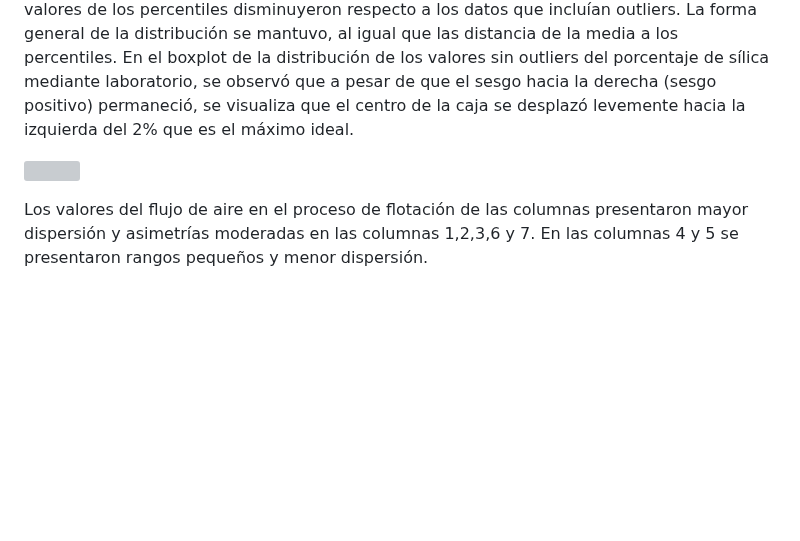
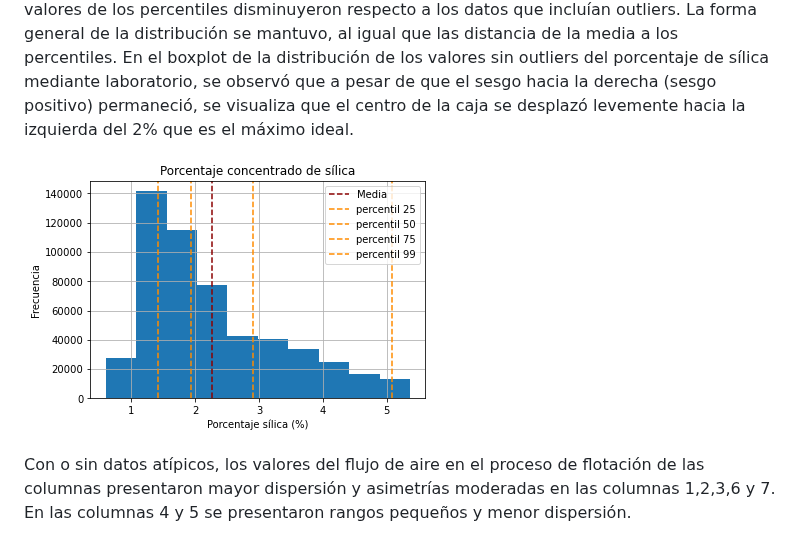
Before and after one commit to UrsulaMoya/mi-primer-repositorio-academico-minero, a Markdown page: README.md, the part around the change. Drawn GitHub-style; blank space fills up the shorter version; grey boxes are pictures that could not be loaded.

```diff
--- a/README.md
+++ b/README.md
@@ -43,9 +43,9 @@ con Notebook de Jupyter.
 
 En el histograma  de la distribución de los valores del porcentaje concentrado de sílica se observó un valor máximo de frecuencia significativamente menor que en el análisis  del concentrado de sílica con outliers. La desviación estándar disminuyó ligeramente. Los valores de los percentiles disminuyeron respecto a los datos que incluían outliers. La forma general de la distribución se mantuvo, al igual que las distancia de la media a los percentiles. En el boxplot de la distribución de los valores sin outliers del porcentaje de sílica mediante laboratorio, se observó que a pesar de que el sesgo hacia la derecha (sesgo positivo) permaneció, se visualiza que el centro de la caja se desplazó levemente hacia la izquierda del 2% que es el máximo ideal.
 
-![]()
+![](https://github.com/UrsulaMoya/mi-primer-repositorio-academico-minero/blob/main/histograma42.png)
 
-Los valores del flujo de aire en el proceso de flotación de las columnas presentaron mayor dispersión y asimetrías moderadas en las columnas 1,2,3,6 y 7. En las columnas 4 y 5 se presentaron rangos pequeños y menor dispersión.
+Con o sin datos atípicos, los valores del flujo de aire en el proceso de flotación de las columnas presentaron mayor dispersión y asimetrías moderadas en las columnas 1,2,3,6 y 7. En las columnas 4 y 5 se presentaron rangos pequeños y menor dispersión.
 
 ![](https://github.com/UrsulaMoya/mi-primer-repositorio-academico-minero/blob/main/caja6.png)
 
```
